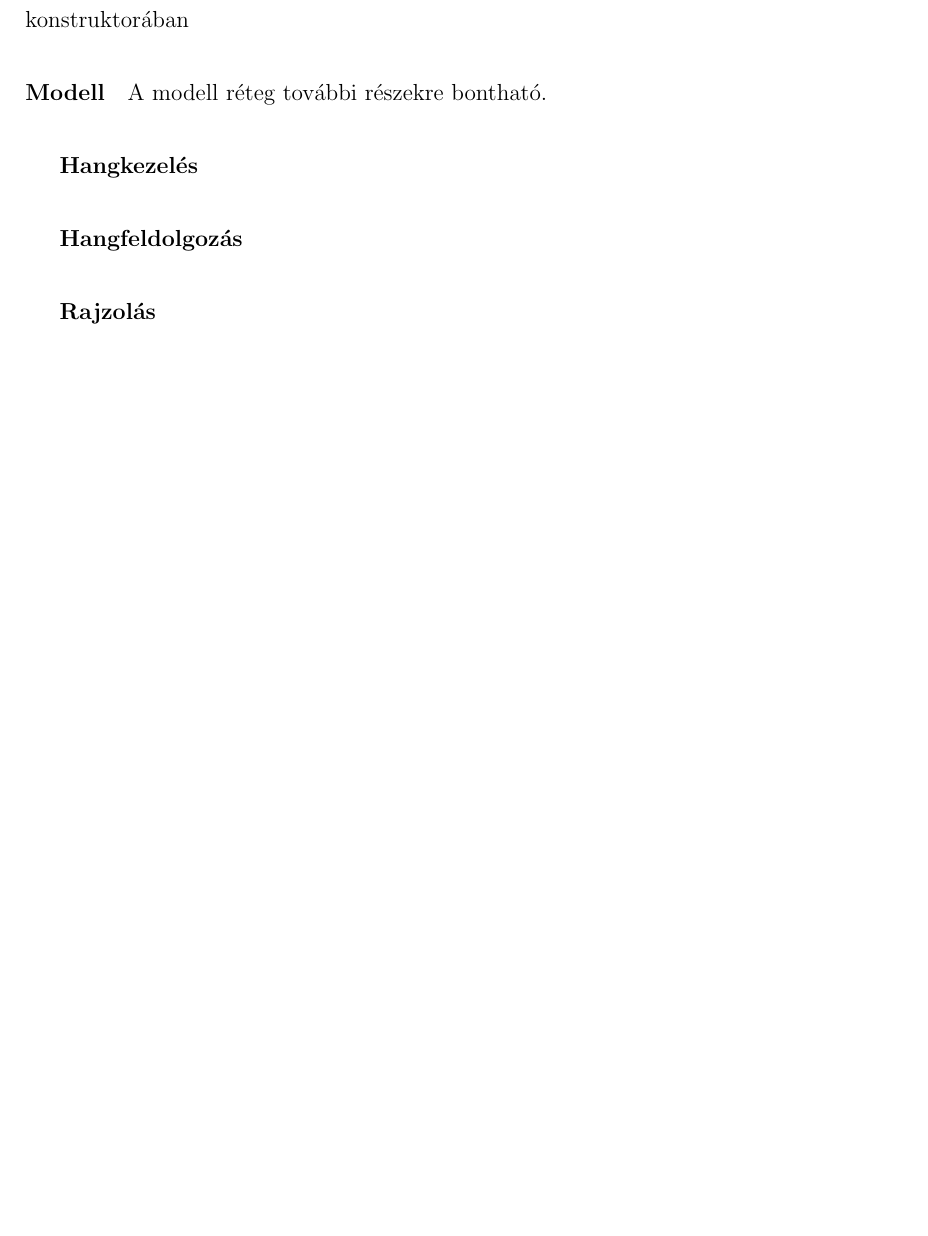
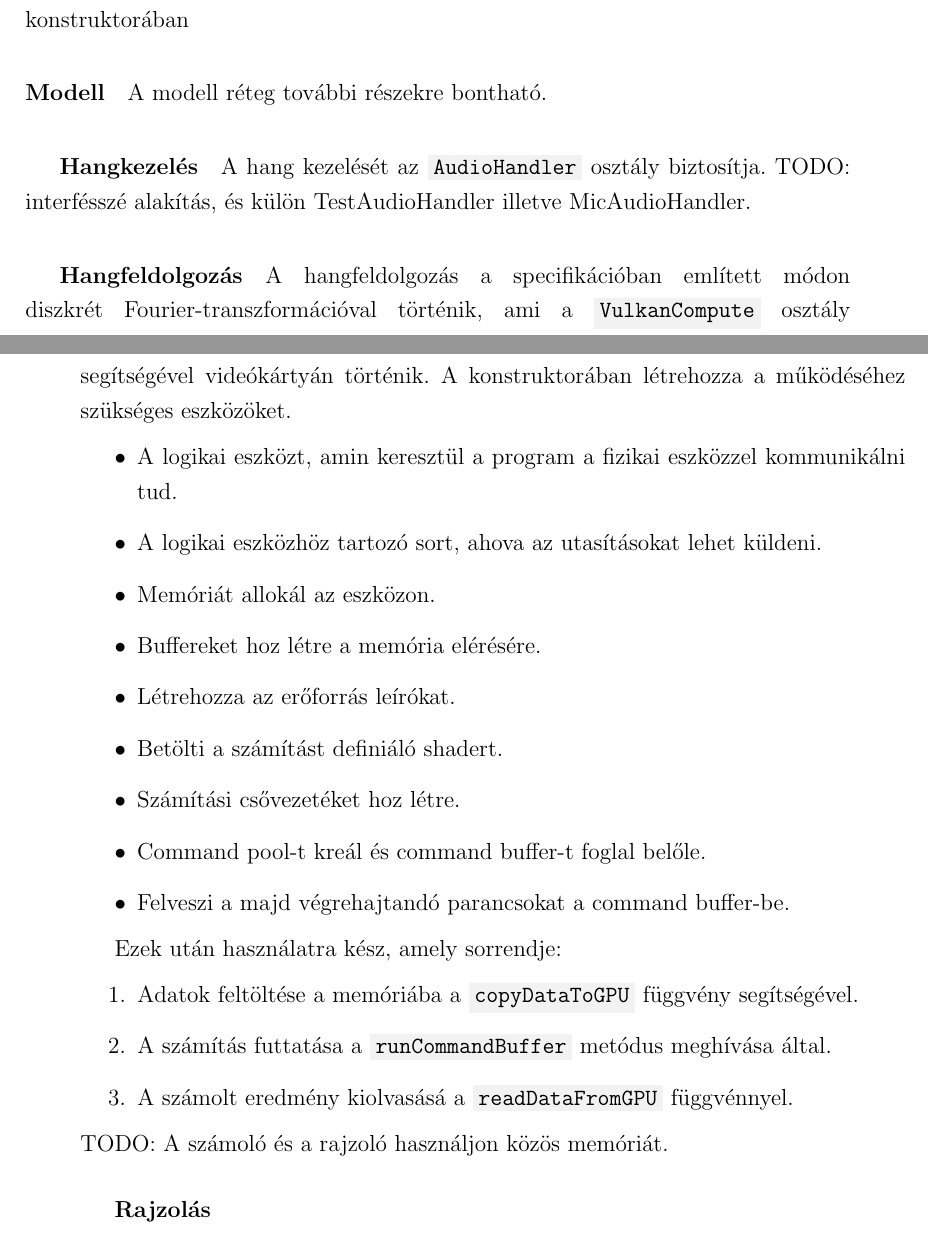
Before and after one commit to petii/efop-signalproc, a LaTeX document (doc/szakdolgozat.tex, which reads doc/tex/dev/implementation.tex): part of page 8 of 11 before the commit and two parts of pages 8 and 9 of 11 after it, the two joined at a grey line, cut so that both start at the same text, the shorter picture padded with empty space. Compiled offline with pdfLaTeX.

Commit message:
implementing implementation details into documentation

```diff
--- a/doc/tex/dev/implementation.tex
+++ b/doc/tex/dev/implementation.tex
@@ -11,8 +11,33 @@ A konstruktor\'aban %TODO
 
 \paragraph{Modell}
 A modell r\'eteg tov\'abbi r\'eszekre bonthat\'o.
+
 \subparagraph{Hangkezel\'es}
+A hang kezel\'es\'et az \code{AudioHandler} oszt\'aly biztos\'itja.
+TODO: interf\'essz\'e alak\'it\'as, \'es k\"ul\"on TestAudioHandler illetve MicAudioHandler.
 
 \subparagraph{Hangfeldolgoz\'as}
+A hangfeldolgoz\'as a specifik\'aci\'oban eml\'itett m\'odon diszkr\'et Fourier-transzform\'aci\'oval t\"ort\'enik, ami a \code{VulkanCompute} oszt\'aly seg\'its\'eg\'evel vide\'ok\'arty\'an t\"ort\'enik.
+A konstruktor\'aban l\'etrehozza a m\H uk\"od\'es\'ehez sz\"uks\'eges eszk\"oz\"oket.
+\begin{itemize}
+	\item A logikai eszk\"ozt, amin kereszt\"ul a program a fizikai eszk\"ozzel kommunik\'alni tud.
+	\item A logikai eszk\"ozh\"oz tartoz\'o sort, ahova az utas\'it\'asokat lehet k\"uldeni.
+	\item Mem\'ori\'at allok\'al az eszk\"ozon.
+	\item Buffereket hoz l\'etre a mem\'oria el\'er\'es\'ere.
+	\item L\'etrehozza az er\H oforr\'as le\'ir\'okat.
+	\item Bet\"olti a sz\'am\'it\'ast defini\'al\'o shadert.
+	\item Sz\'am\'it\'asi cs\H ovezet\'eket hoz l\'etre.
+	\item Command pool-t kre\'al \'es command buffer-t foglal bel\H ole.
+	\item Felveszi a majd v\'egrehajtand\'o parancsokat a command buffer-be.
+\end{itemize}
+
+Ezek ut\'an haszn\'alatra k\'esz, amely sorrendje:
+\begin{enumerate}
+	\item Adatok felt\"olt\'ese a mem\'ori\'aba a \code{copyDataToGPU} f\"uggv\'eny seg\'its\'eg\'evel.
+	\item A sz\'am\'it\'as futtat\'asa a \code{runCommandBuffer} met\'odus megh\'iv\'asa \'altal.
+	\item A sz\'amolt eredm\'eny kiolvas\'as\'a a \code{readDataFromGPU} f\"uggv\'ennyel.
+\end{enumerate}
+TODO: A sz\'amol\'o \'es a rajzol\'o haszn\'aljon k\"oz\"os mem\'ori\'at.
+
 
 \subparagraph{Rajzol\'as}
```
